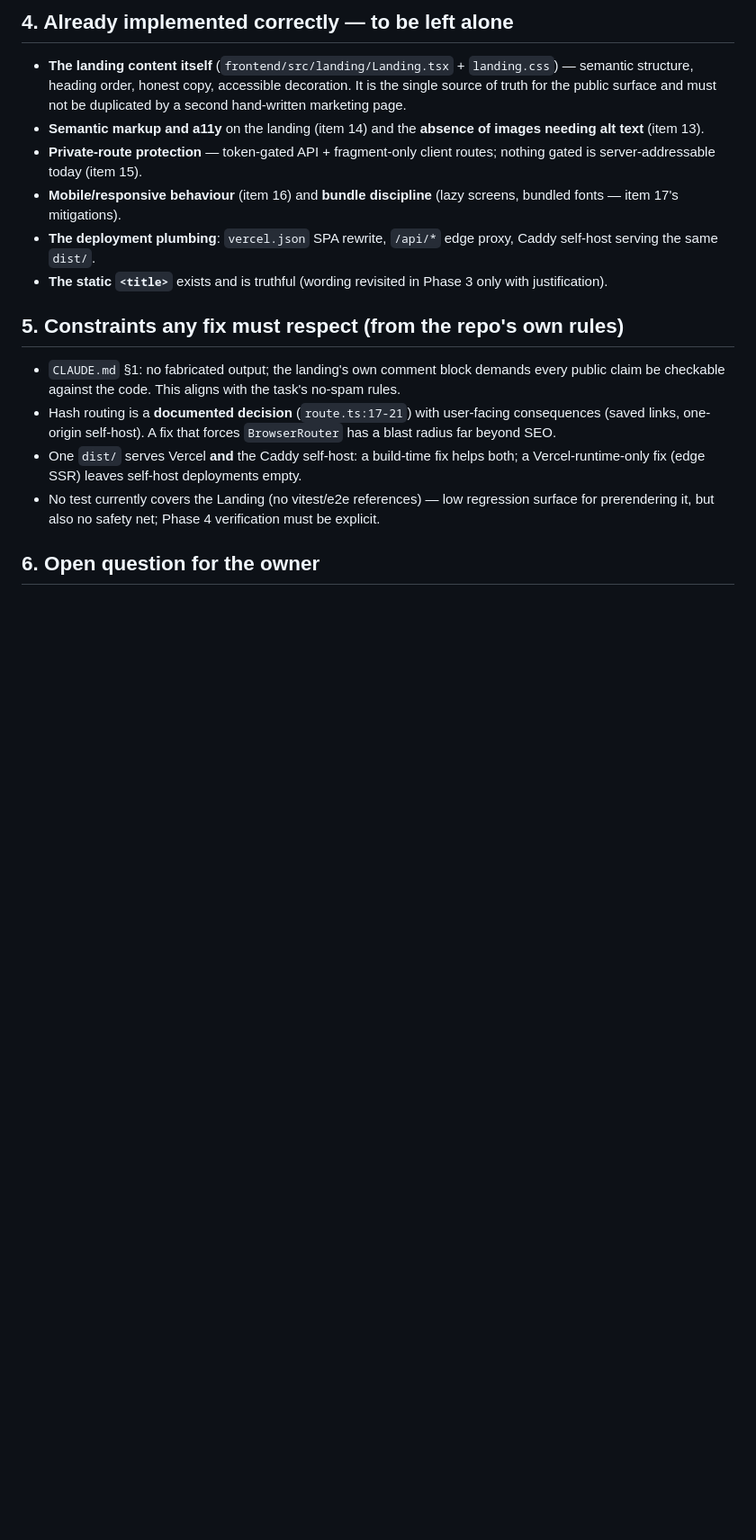
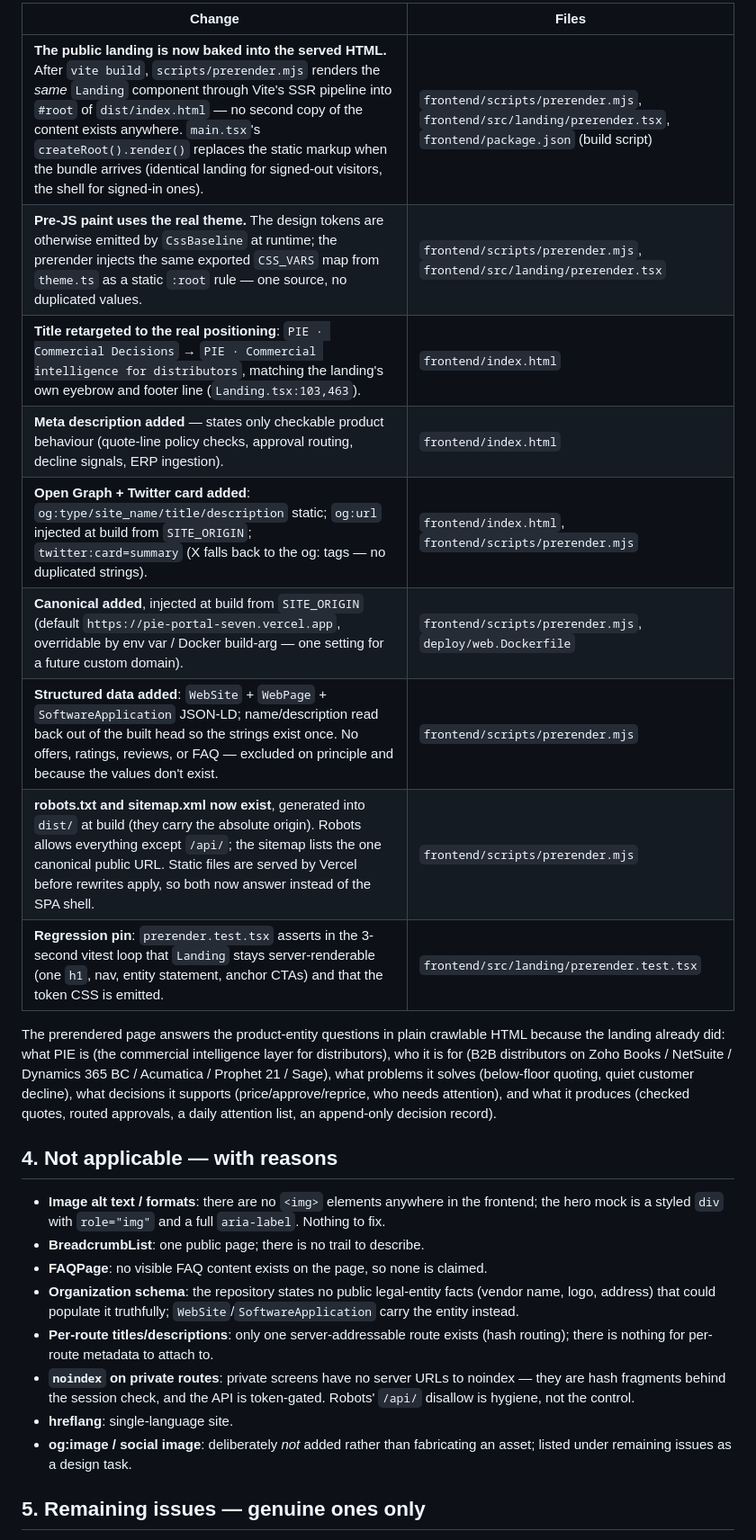
Before and after one commit to srisankethu/pie-portal, a Markdown page: SEO_GEO_AUDIT.md, the part around one of its changes. Shown at 90% size. GitHub-like rendering; blank space fills up the shorter version.

```diff
--- a/SEO_GEO_AUDIT.md
+++ b/SEO_GEO_AUDIT.md
@@ -75,19 +63,43 @@ landing) has no server-visible representation.
 
-## 4. Already implemented correctly — to be left alone
+| Change | Files |
+|---|---|
+| **The public landing is now baked into the served HTML.** After `vite build`, `scripts/prerender.mjs` renders the *same* `Landing` component through Vite's SSR pipeline into `#root` of `dist/index.html` — no second copy of the content exists anywhere. `main.tsx`'s `createRoot().render()` replaces the static markup when the bundle arrives (identical landing for signed-out visitors, the shell for signed-in ones). | `frontend/scripts/prerender.mjs`, `frontend/src/landing/prerender.tsx`, `frontend/package.json` (build script) |
+| **Pre-JS paint uses the real theme.** The design tokens are otherwise emitted by `CssBaseline` at runtime; the prerender injects the same exported `CSS_VARS` map from `theme.ts` as a static `:root` rule — one source, no duplicated values. | `frontend/scripts/prerender.mjs`, `frontend/src/landing/prerender.tsx` |
+| **Title retargeted to the real positioning**: `PIE · Commercial Decisions` → `PIE · Commercial intelligence for distributors`, matching the landing's own eyebrow and footer line (`Landing.tsx:103,463`). | `frontend/index.html` |
+| **Meta description added** — states only checkable product behaviour (quote-line policy checks, approval routing, decline signals, ERP ingestion). | `frontend/index.html` |
+| **Open Graph + Twitter card added**: `og:type/site_name/title/description` static; `og:url` injected at build from `SITE_ORIGIN`; `twitter:card=summary` (X falls back to the og: tags — no duplicated strings). | `frontend/index.html`, `frontend/scripts/prerender.mjs` |
+| **Canonical added**, injected at build from `SITE_ORIGIN` (default `https://pie-portal-seven.vercel.app`, overridable by env var / Docker build-arg — one setting for a future custom domain). | `frontend/scripts/prerender.mjs`, `deploy/web.Dockerfile` |
+| **Structured data added**: `WebSite` + `WebPage` + `SoftwareApplication` JSON-LD; name/description read back out of the built head so the strings exist once. No offers, ratings, reviews, or FAQ — excluded on principle and because the values don't exist. | `frontend/scripts/prerender.mjs` |
+| **robots.txt and sitemap.xml now exist**, generated into `dist/` at build (they carry the absolute origin). Robots allows everything except `/api/`; the sitemap lists the one canonical public URL. Static files are served by Vercel before rewrites apply, so both now answer instead of the SPA shell. | `frontend/scripts/prerender.mjs` |
+| **Regression pin**: `prerender.test.tsx` asserts in the 3-second vitest loop that `Landing` stays server-renderable (one `h1`, nav, entity statement, anchor CTAs) and that the token CSS is emitted. | `frontend/src/landing/prerender.test.tsx` |
 
-- **The landing content itself** (`frontend/src/landing/Landing.tsx` + `landing.css`) — semantic structure, heading order, honest copy, accessible decoration. It is the single source of truth for the public surface and must not be duplicated by a second hand-written marketing page.
-- **Semantic markup and a11y** on the landing (item 14) and the **absence of images needing alt text** (item 13).
-- **Private-route protection** — token-gated API + fragment-only client routes; nothing gated is server-addressable today (item 15).
-- **Mobile/responsive behaviour** (item 16) and **bundle discipline** (lazy screens, bundled fonts — item 17's mitigations).
-- **The deployment plumbing**: `vercel.json` SPA rewrite, `/api/*` edge proxy, Caddy self-host serving the same `dist/`.
-- **The static `<title>`** exists and is truthful (wording revisited in Phase 3 only with justification).
+The prerendered page answers the product-entity questions in plain crawlable
+HTML because the landing already did: what PIE is (the commercial intelligence
+layer for distributors), who it is for (B2B distributors on Zoho Books /
+NetSuite / Dynamics 365 BC / Acumatica / Prophet 21 / Sage), what problems it
+solves (below-floor quoting, quiet customer decline), what decisions it supports
+(price/approve/reprice, who needs attention), and what it produces (checked
+quotes, routed approvals, a daily attention list, an append-only decision
+record).
 
-## 5. Constraints any fix must respect (from the repo's own rules)
+## 4. Not applicable — with reasons
 
-- `CLAUDE.md` §1: no fabricated output; the landing's own comment block demands every public claim be checkable against the code. This aligns with the task's no-spam rules.
-- Hash routing is a **documented decision** (`route.ts:17-21`) with user-facing consequences (saved links, one-origin self-host). A fix that forces `BrowserRouter` has a blast radius far beyond SEO.
-- One `dist/` serves Vercel **and** the Caddy self-host: a build-time fix helps both; a Vercel-runtime-only fix (edge SSR) leaves self-host deployments empty.
-- No test currently covers the Landing (no vitest/e2e references) — low regression surface for prerendering it, but also no safety net; Phase 4 verification must be explicit.
+- **Image alt text / formats**: there are no `<img>` elements anywhere in the
+  frontend; the hero mock is a styled `div` with `role="img"` and a full
+  `aria-label`. Nothing to fix.
+- **BreadcrumbList**: one public page; there is no trail to describe.
+- **FAQPage**: no visible FAQ content exists on the page, so none is claimed.
+- **Organization schema**: the repository states no public legal-entity facts
+  (vendor name, logo, address) that could populate it truthfully;
+  `WebSite`/`SoftwareApplication` carry the entity instead.
+- **Per-route titles/descriptions**: only one server-addressable route exists
+  (hash routing); there is nothing for per-route metadata to attach to.
+- **`noindex` on private routes**: private screens have no server URLs to
+  noindex — they are hash fragments behind the session check, and the API is
+  token-gated. Robots' `/api/` disallow is hygiene, not the control.
+- **hreflang**: single-language site.
+- **og:image / social image**: deliberately *not* added rather than fabricating
+  an asset; listed under remaining issues as a design task.
 
-## 6. Open question for the owner
+## 5. Remaining issues — genuine ones only
 
```
Also changed, not shown: other parts of SEO_GEO_AUDIT.md (+151 -65 lines).
